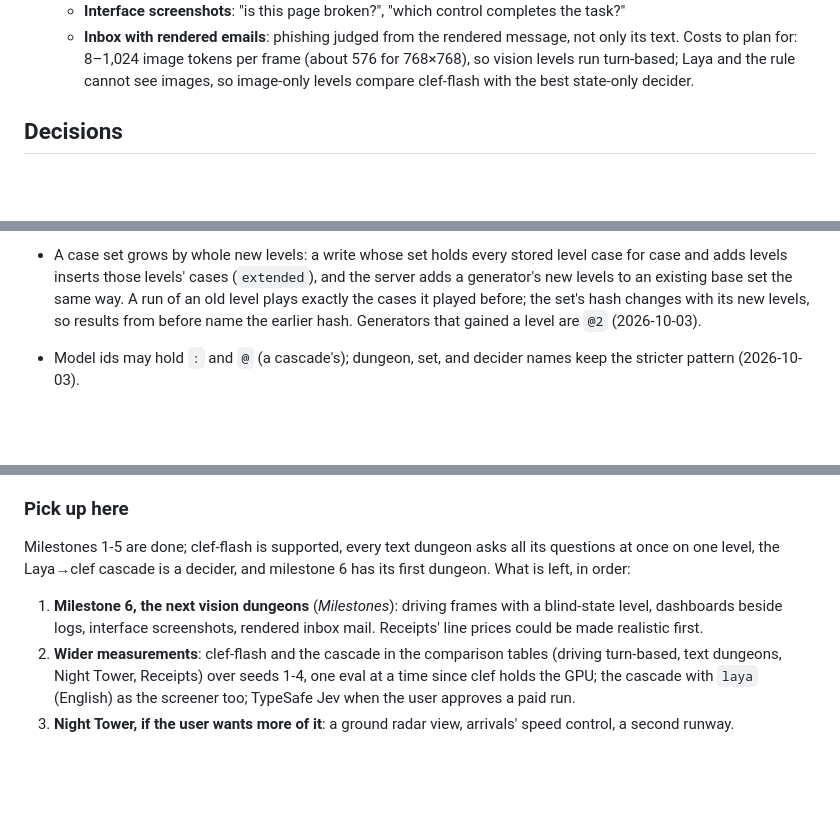
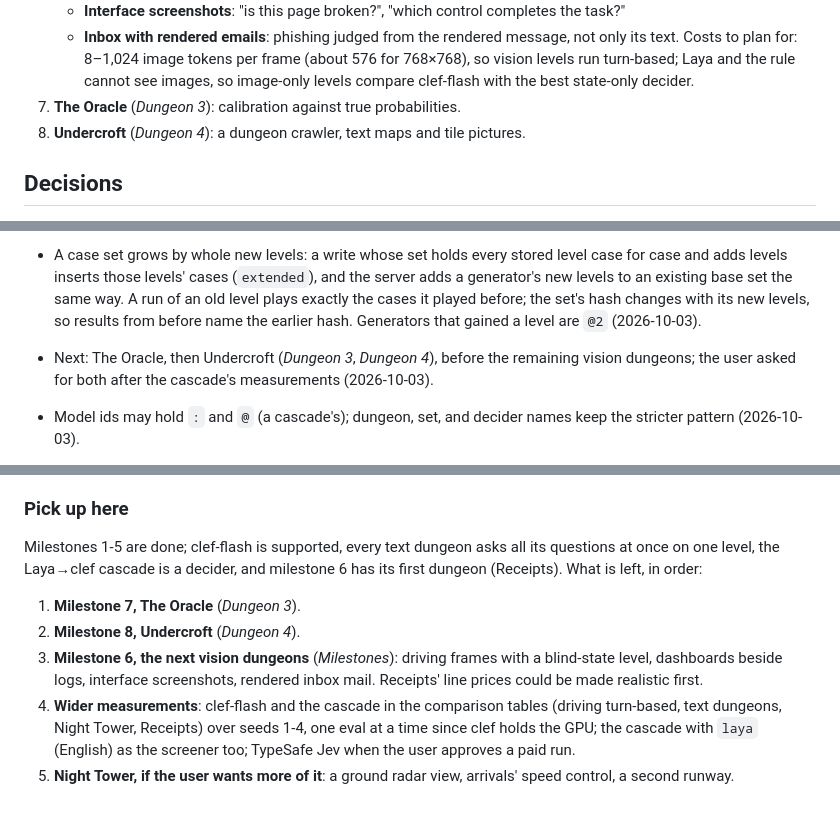
Before and after one commit to tildaslashalef/decision-dungeons, a Markdown page: docs/plan.md, 3 parts joined by grey strips. Drawn GitHub-style; blank space fills up the shorter version.

Commit message:
docs: plan The Oracle and Undercroft

```diff
--- a/docs/plan.md
+++ b/docs/plan.md
@@ -498,6 +583,9 @@ three.js Ferrari (MIT). Asset license files travel with the assets.
    768×768), so vision levels run turn-based; Laya and the rule cannot
    see images, so image-only levels compare clef-flash with the best
    state-only decider.
+7. **The Oracle** (*Dungeon 3*): calibration against true probabilities.
+8. **Undercroft** (*Dungeon 4*): a dungeon crawler, text maps and tile
+   pictures.
 
 ## Decisions
 
@@ -537,6 +625,9 @@ three.js Ferrari (MIT). Asset license files travel with the assets.
   cases it played before; the set's hash changes with its new levels, so
   results from before name the earlier hash. Generators that gained a
   level are `@2` (2026-10-03).
+- Next: The Oracle, then Undercroft (*Dungeon 3*, *Dungeon 4*), before
+  the remaining vision dungeons; the user asked for both after the
+  cascade's measurements (2026-10-03).
 - Model ids may hold `:` and `@` (a cascade's); dungeon, set, and decider
   names keep the stricter pattern (2026-10-03).
 - Pictures come from the case set, never from a model or the network: a
@@ -1198,16 +1289,19 @@ Validated on the Apple M4 Pro:
 
 Milestones 1-5 are done; clef-flash is supported, every text dungeon asks
 all its questions at once on one level, the Laya→clef cascade is a
-decider, and milestone 6 has its first dungeon. What is left, in order:
+decider, and milestone 6 has its first dungeon (Receipts). What is left,
+in order:
 
-1. **Milestone 6, the next vision dungeons** (*Milestones*): driving
+1. **Milestone 7, The Oracle** (*Dungeon 3*).
+2. **Milestone 8, Undercroft** (*Dungeon 4*).
+3. **Milestone 6, the next vision dungeons** (*Milestones*): driving
    frames with a blind-state level, dashboards beside logs, interface
    screenshots, rendered inbox mail. Receipts' line prices could be made
    realistic first.
-2. **Wider measurements**: clef-flash and the cascade in the comparison
+4. **Wider measurements**: clef-flash and the cascade in the comparison
    tables (driving turn-based, text dungeons, Night Tower, Receipts) over
    seeds 1-4, one eval at a time since clef holds the GPU; the cascade
    with `laya` (English) as the screener too; TypeSafe Jev when the user
    approves a paid run.
-3. **Night Tower, if the user wants more of it**: a ground radar view,
+5. **Night Tower, if the user wants more of it**: a ground radar view,
    arrivals' speed control, a second runway.
```
Also changed, not shown: other parts of docs/plan.md (+85 -0 lines).
